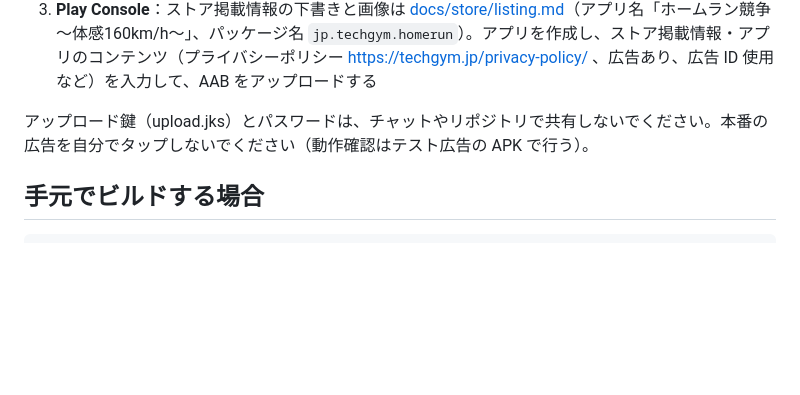
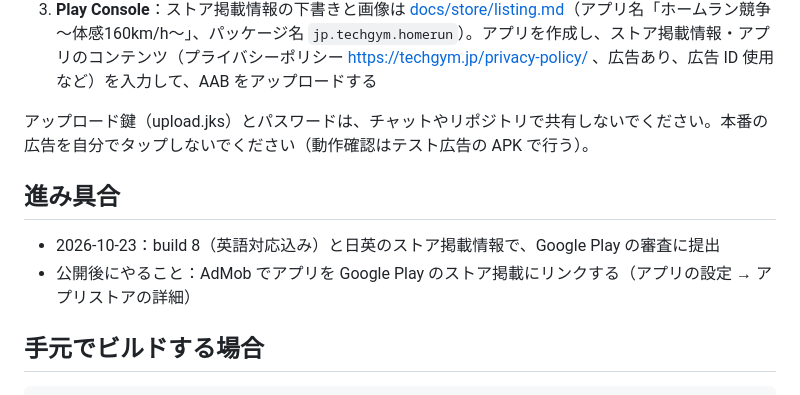
Before and after one commit to techgymjp/homerun, a Markdown page: docs/ANDROID.md, the part around the change. Rendered like a GitHub page; blank space fills up the shorter version.

Commit message:
Android 版メモ：審査提出の記録と公開後の作業を追記
Co-Authored-By: Claude Opus 5.5 <noreply@anthropic.com>
Claude-Session: https://claude.ai/code/session_01T5xivXWJ6Tg2zzva7oXHwp

````diff
--- a/docs/ANDROID.md
+++ b/docs/ANDROID.md
@@ -33,6 +33,11 @@
 
 アップロード鍵（upload.jks）とパスワードは、チャットやリポジトリで共有しないでください。本番の広告を自分でタップしないでください（動作確認はテスト広告の APK で行う）。
 
+## 進み具合
+
+- 2026-10-23：build 8（英語対応込み）と日英のストア掲載情報で、Google Play の審査に提出
+- 公開後にやること：AdMob でアプリを Google Play のストア掲載にリンクする（アプリの設定 → アプリストアの詳細）
+
 ## 手元でビルドする場合
 
 ```sh
````
